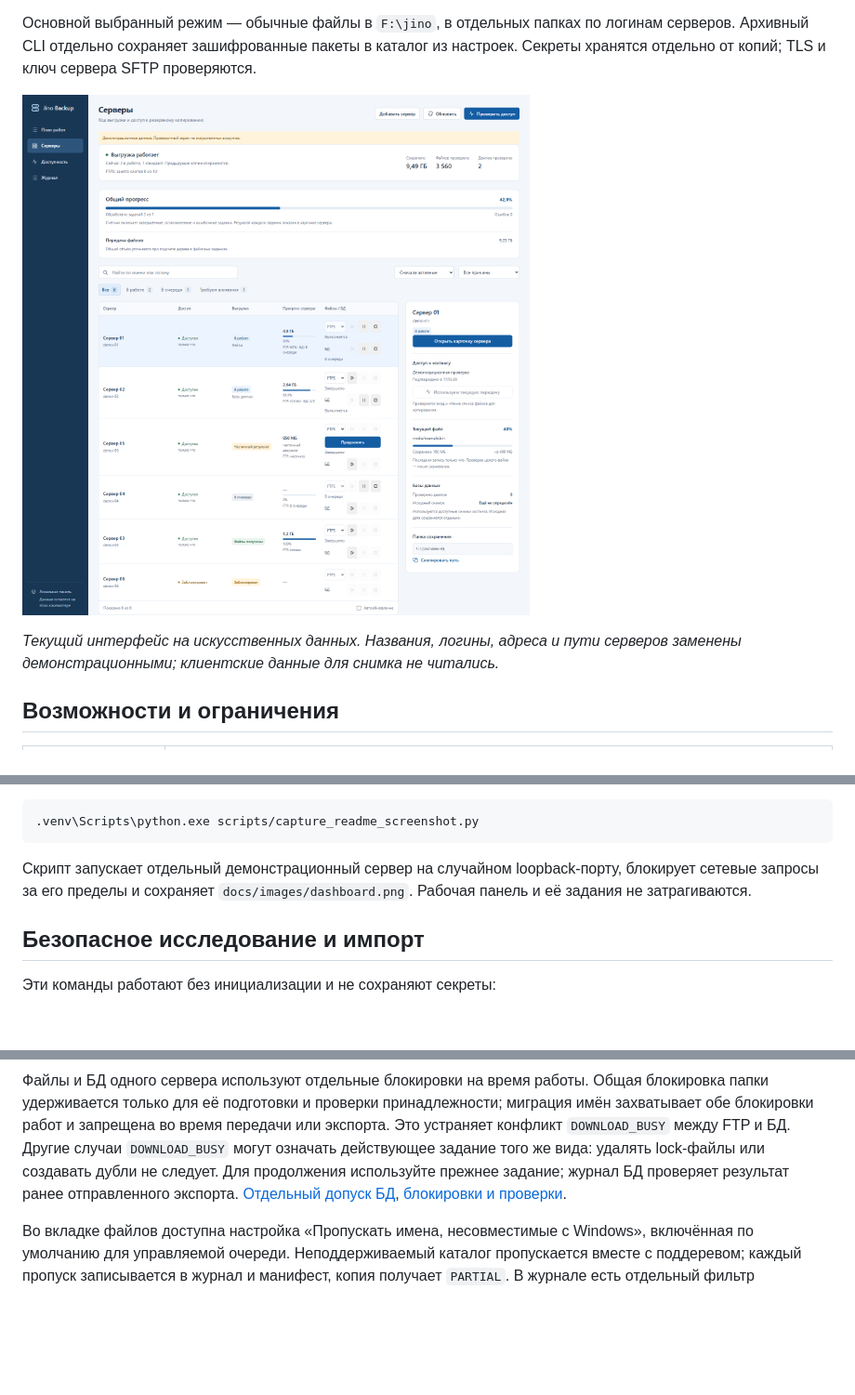
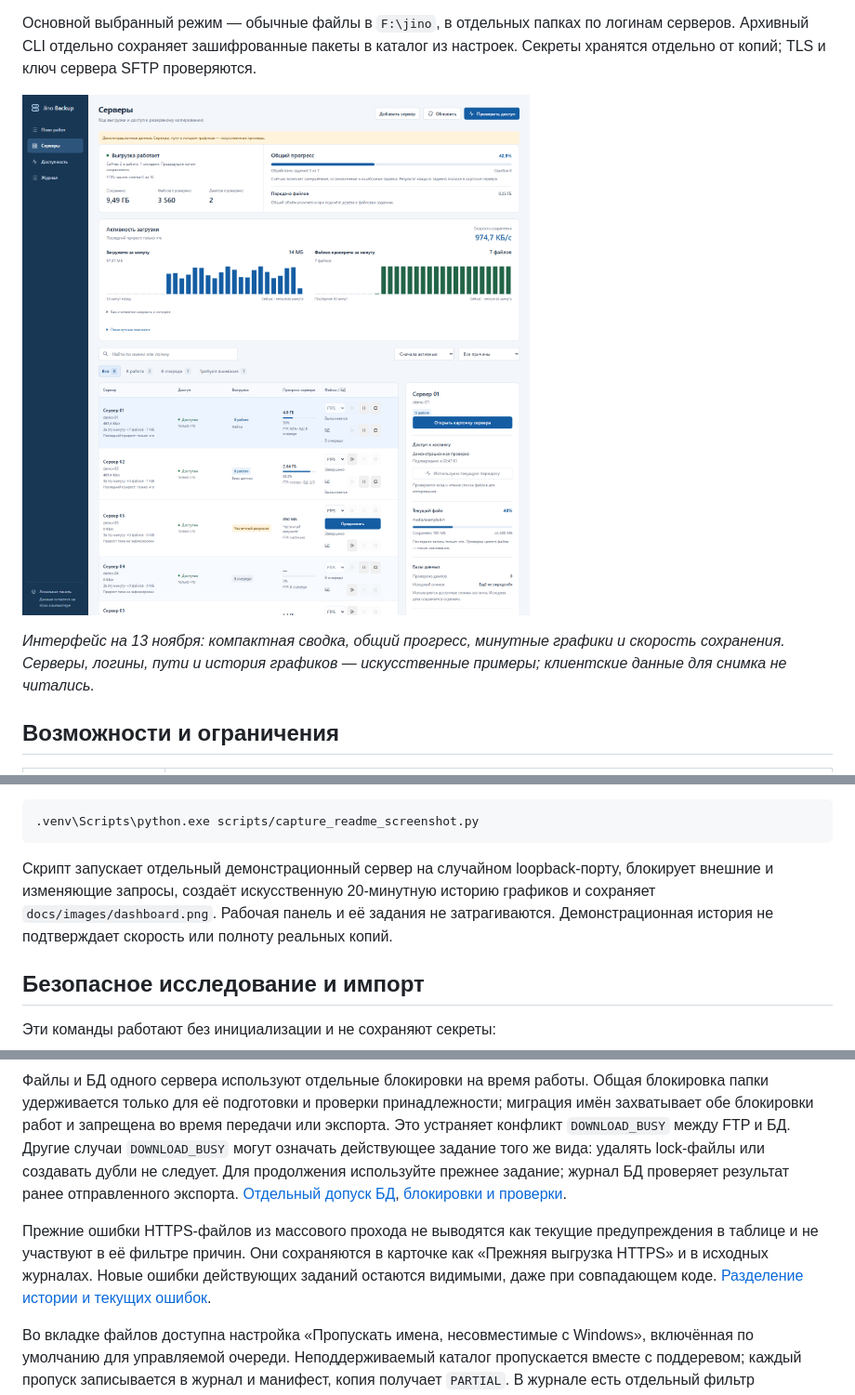
Before and after one commit to sibds/backupJino, a Markdown page: README.md, 3 parts joined by grey strips. Shown at 93% size. Rendered like a GitHub page; pictures changed too: docs/images/dashboard.png; blank space fills up the shorter version.

````diff
--- a/README.md
+++ b/README.md
@@ -6,7 +6,7 @@
 
 ![Локальная панель: общий прогресс, задания FTP и БД, управление серверами](docs/images/dashboard.png)
 
-*Текущий интерфейс на искусственных данных. Названия, логины, адреса и пути серверов заменены демонстрационными; клиентские данные для снимка не читались.*
+*Интерфейс на 13 ноября: компактная сводка, общий прогресс, минутные графики и скорость сохранения. Серверы, логины, пути и история графиков — искусственные примеры; клиентские данные для снимка не читались.*
 
 ## Возможности и ограничения
 
@@ -73,7 +73,7 @@ New-Item -ItemType Directory -Force -Path .test-tmp | Out-Null
 .venv\Scripts\python.exe scripts/capture_readme_screenshot.py
 ```
 
-Скрипт запускает отдельный демонстрационный сервер на случайном loopback-порту, блокирует сетевые запросы за его пределы и сохраняет `docs/images/dashboard.png`. Рабочая панель и её задания не затрагиваются.
+Скрипт запускает отдельный демонстрационный сервер на случайном loopback-порту, блокирует внешние и изменяющие запросы, создаёт искусственную 20-минутную историю графиков и сохраняет `docs/images/dashboard.png`. Рабочая панель и её задания не затрагиваются. Демонстрационная история не подтверждает скорость или полноту реальных копий.
 
 ## Безопасное исследование и импорт
 
@@ -244,6 +244,8 @@ FTPS скачивает найденные файлы во время обход
 
 Файлы и БД одного сервера используют отдельные блокировки на время работы. Общая блокировка папки удерживается только для её подготовки и проверки принадлежности; миграция имён захватывает обе блокировки работ и запрещена во время передачи или экспорта. Это устраняет конфликт `DOWNLOAD_BUSY` между FTP и БД. Другие случаи `DOWNLOAD_BUSY` могут означать действующее задание того же вида: удалять lock-файлы или создавать дубли не следует. Для продолжения используйте прежнее задание; журнал БД проверяет результат ранее отправленного экспорта. [Отдельный допуск БД](docs/26_independent_database_queue.md), [блокировки и проверки](docs/29_independent_storage_locks.md).
 
+Прежние ошибки HTTPS-файлов из массового прохода не выводятся как текущие предупреждения в таблице и не участвуют в её фильтре причин. Они сохраняются в карточке как «Прежняя выгрузка HTTPS» и в исходных журналах. Новые ошибки действующих заданий остаются видимыми, даже при совпадающем коде. [Разделение истории и текущих ошибок](docs/31_historical_https_diagnostics.md).
+
 Во вкладке файлов доступна настройка «Пропускать имена, несовместимые с Windows», включённая по умолчанию для управляемой очереди. Неподдерживаемый каталог пропускается вместе с поддеревом; каждый пропуск записывается в журнал и манифест, копия получает `PARTIAL`. В журнале есть отдельный фильтр пропусков. Проверка выхода за разрешённый корень остаётся обязательной. [Политика и проверки](docs/18_skip_unsupported_names.md).
 
 В управляемой очереди `backupctl ui` новые входы в панель ограничены одним в час и тремя за скользящие три часа; этот допуск общий для БД, HTTPS-файлов и проверки доступа. CAPTCHA приостанавливает последующие входы до действия оператора. FTPS/SFTP выполняются независимо от допуска панели, с проверкой сертификата или ключа сервера. Самостоятельные CLI-команды экспорта и массового скачивания этим новым ограничителем пока не охвачены. [Управление, продолжение прежних выгрузок и проверки](docs/15_management_and_work_plan.md).
````
Also changed, not shown: 1 other file.
